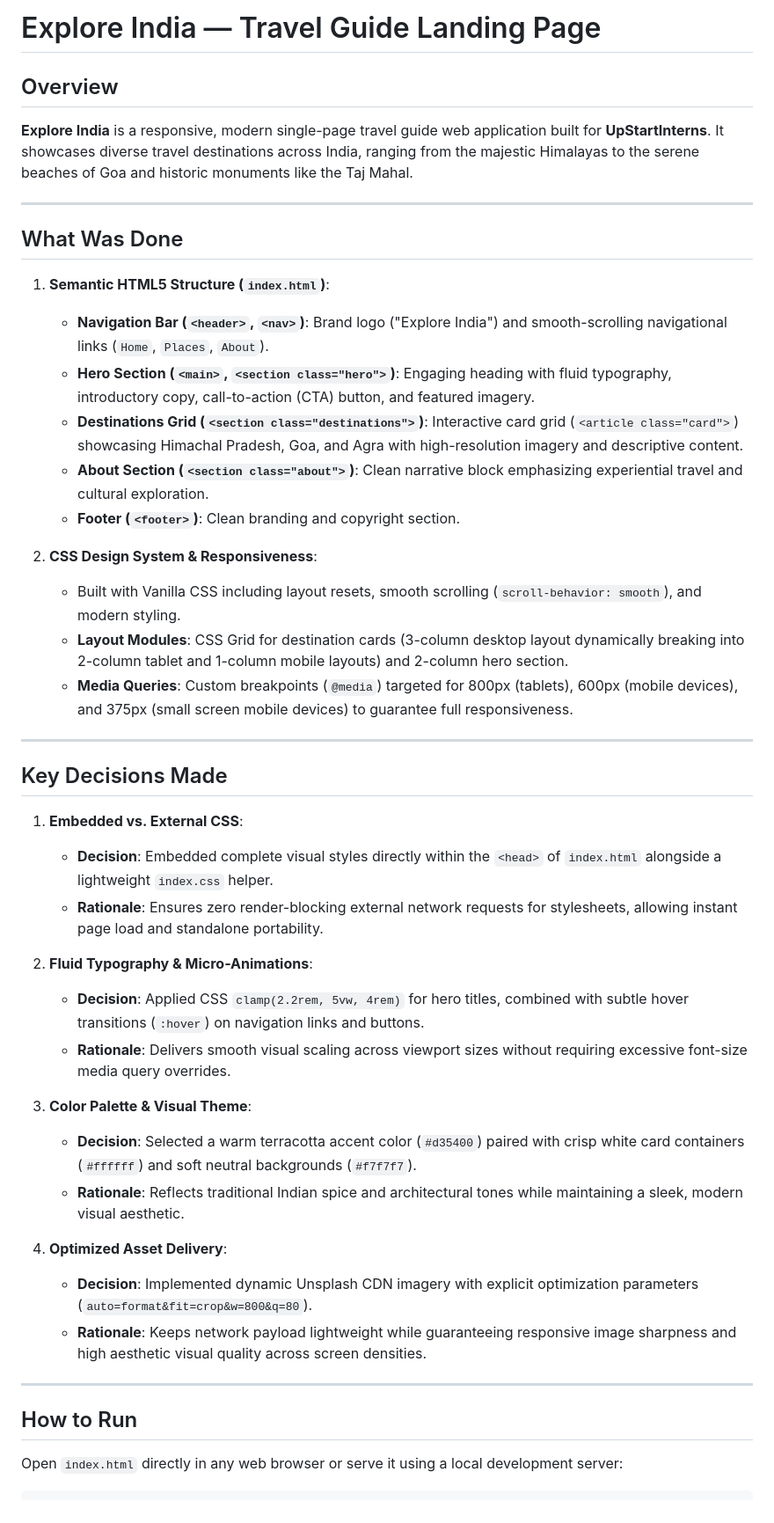
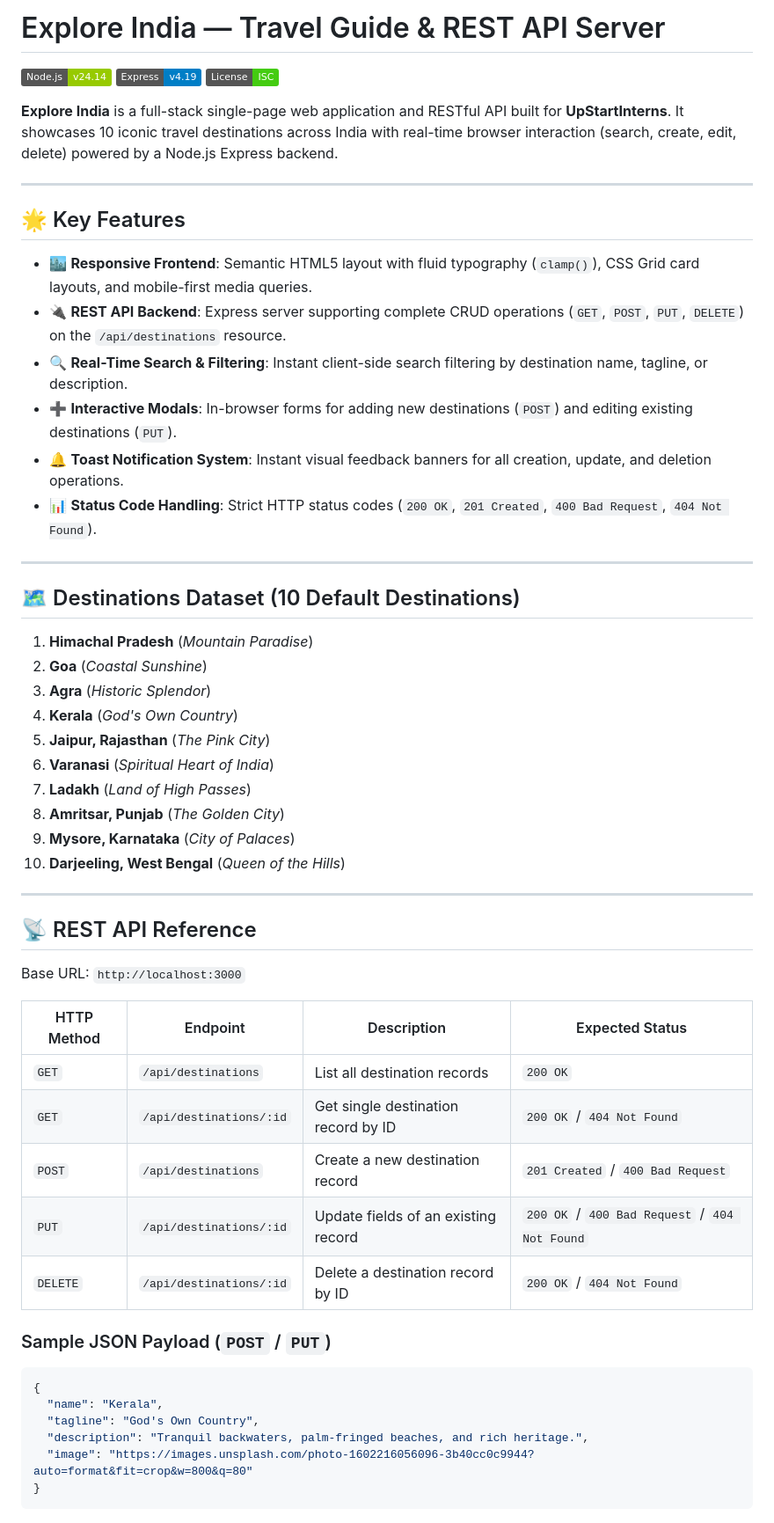
Before and after one commit to YashikaChandra06/UpStartInterns, a Markdown page: README.md, the part around one of its changes. Shown at 88% size. GitHub-like rendering; badges without logos.

Commit message:
Update README.md with comprehensive REST API and frontend documentation

````diff
--- a/README.md
+++ b/README.md
@@ -1,45 +1,58 @@
-# Explore India — Travel Guide Landing Page
+# Explore India — Travel Guide & REST API Server
 
-## Overview
-**Explore India** is a responsive, modern single-page travel guide web application built for **UpStartInterns**. It showcases diverse travel destinations across India, ranging from the majestic Himalayas to the serene beaches of Goa and historic monuments like the Taj Mahal.
+[![Node.js](https://img.shields.io/badge/Node.js-v24.14-green.svg)](https://nodejs.org/)
+[![Express](https://img.shields.io/badge/Express-v4.19-blue.svg)](https://expressjs.com/)
+[![License](https://img.shields.io/badge/License-ISC-brightgreen.svg)]()
+
+**Explore India** is a full-stack single-page web application and RESTful API built for **UpStartInterns**. It showcases 10 iconic travel destinations across India with real-time browser interaction (search, create, edit, delete) powered by a Node.js Express backend.
 
 ---
 
-## What Was Done
+## 🌟 Key Features
 
-1. **Semantic HTML5 Structure (`index.html`)**:
-   - **Navigation Bar (`<header>`, `<nav>`)**: Brand logo ("Explore India") and smooth-scrolling navigational links (`Home`, `Places`, `About`).
-   - **Hero Section (`<main>`, `<section class="hero">`)**: Engaging heading with fluid typography, introductory copy, call-to-action (CTA) button, and featured imagery.
-   - **Destinations Grid (`<section class="destinations">`)**: Interactive card grid (`<article class="card">`) showcasing Himachal Pradesh, Goa, and Agra with high-resolution imagery and descriptive content.
-   - **About Section (`<section class="about">`)**: Clean narrative block emphasizing experiential travel and cultural exploration.
-   - **Footer (`<footer>`)**: Clean branding and copyright section.
-
-2. **CSS Design System & Responsiveness**:
-   - Built with Vanilla CSS including layout resets, smooth scrolling (`scroll-behavior: smooth`), and modern styling.
-   - **Layout Modules**: CSS Grid for destination cards (3-column desktop layout dynamically breaking into 2-column tablet and 1-column mobile layouts) and 2-column hero section.
-   - **Media Queries**: Custom breakpoints (`@media`) targeted for 800px (tablets), 600px (mobile devices), and 375px (small screen mobile devices) to guarantee full responsiveness.
+- 🏙️ **Responsive Frontend**: Semantic HTML5 layout with fluid typography (`clamp()`), CSS Grid card layouts, and mobile-first media queries.
+- 🔌 **REST API Backend**: Express server supporting complete CRUD operations (`GET`, `POST`, `PUT`, `DELETE`) on the `/api/destinations` resource.
+- 🔍 **Real-Time Search & Filtering**: Instant client-side search filtering by destination name, tagline, or description.
+- ➕ **Interactive Modals**: In-browser forms for adding new destinations (`POST`) and editing existing destinations (`PUT`).
+- 🔔 **Toast Notification System**: Instant visual feedback banners for all creation, update, and deletion operations.
+- 📊 **Status Code Handling**: Strict HTTP status codes (`200 OK`, `201 Created`, `400 Bad Request`, `404 Not Found`).
 
 ---
 
-## Key Decisions Made
+## 🗺️ Destinations Dataset (10 Default Destinations)
 
-1. **Embedded vs. External CSS**:
-   - **Decision**: Embedded complete visual styles directly within the `<head>` of `index.html` alongside a lightweight `index.css` helper.
-   - **Rationale**: Ensures zero render-blocking external network requests for stylesheets, allowing instant page load and standalone portability.
-
-2. **Fluid Typography & Micro-Animations**:
-   - **Decision**: Applied CSS `clamp(2.2rem, 5vw, 4rem)` for hero titles, combined with subtle hover transitions (`:hover`) on navigation links and buttons.
-   - **Rationale**: Delivers smooth visual scaling across viewport sizes without requiring excessive font-size media query overrides.
-
-3. **Color Palette & Visual Theme**:
-   - **Decision**: Selected a warm terracotta accent color (`#d35400`) paired with crisp white card containers (`#ffffff`) and soft neutral backgrounds (`#f7f7f7`).
-   - **Rationale**: Reflects traditional Indian spice and architectural tones while maintaining a sleek, modern visual aesthetic.
-
-4. **Optimized Asset Delivery**:
-   - **Decision**: Implemented dynamic Unsplash CDN imagery with explicit optimization parameters (`auto=format&fit=crop&w=800&q=80`).
-   - **Rationale**: Keeps network payload lightweight while guaranteeing responsive image sharpness and high aesthetic visual quality across screen densities.
+1. **Himachal Pradesh** (*Mountain Paradise*)
+2. **Goa** (*Coastal Sunshine*)
+3. **Agra** (*Historic Splendor*)
+4. **Kerala** (*God's Own Country*)
+5. **Jaipur, Rajasthan** (*The Pink City*)
+6. **Varanasi** (*Spiritual Heart of India*)
+7. **Ladakh** (*Land of High Passes*)
+8. **Amritsar, Punjab** (*The Golden City*)
+9. **Mysore, Karnataka** (*City of Palaces*)
+10. **Darjeeling, West Bengal** (*Queen of the Hills*)
 
 ---
 
-## How to Run
-Open `index.html` directly in any web browser or serve it using a local development server:
+## 📡 REST API Reference
+
+Base URL: `http://localhost:3000`
+
+| HTTP Method | Endpoint | Description | Expected Status |
+|---|---|---|---|
+| `GET` | `/api/destinations` | List all destination records | `200 OK` |
+| `GET` | `/api/destinations/:id` | Get single destination record by ID | `200 OK` / `404 Not Found` |
+| `POST` | `/api/destinations` | Create a new destination record | `201 Created` / `400 Bad Request` |
+| `PUT` | `/api/destinations/:id` | Update fields of an existing record | `200 OK` / `400 Bad Request` / `404 Not Found` |
+| `DELETE` | `/api/destinations/:id` | Delete a destination record by ID | `200 OK` / `404 Not Found` |
+
+### Sample JSON Payload (`POST` / `PUT`)
+```json
+{
+  "name": "Kerala",
+  "tagline": "God's Own Country",
+  "description": "Tranquil backwaters, palm-fringed beaches, and rich heritage.",
+  "image": "https://images.unsplash.com/photo-1602216056096-3b40cc0c9944?auto=format&fit=crop&w=800&q=80"
+}
+```
+
````
Also changed, not shown: other parts of README.md (+54 -3 lines).
